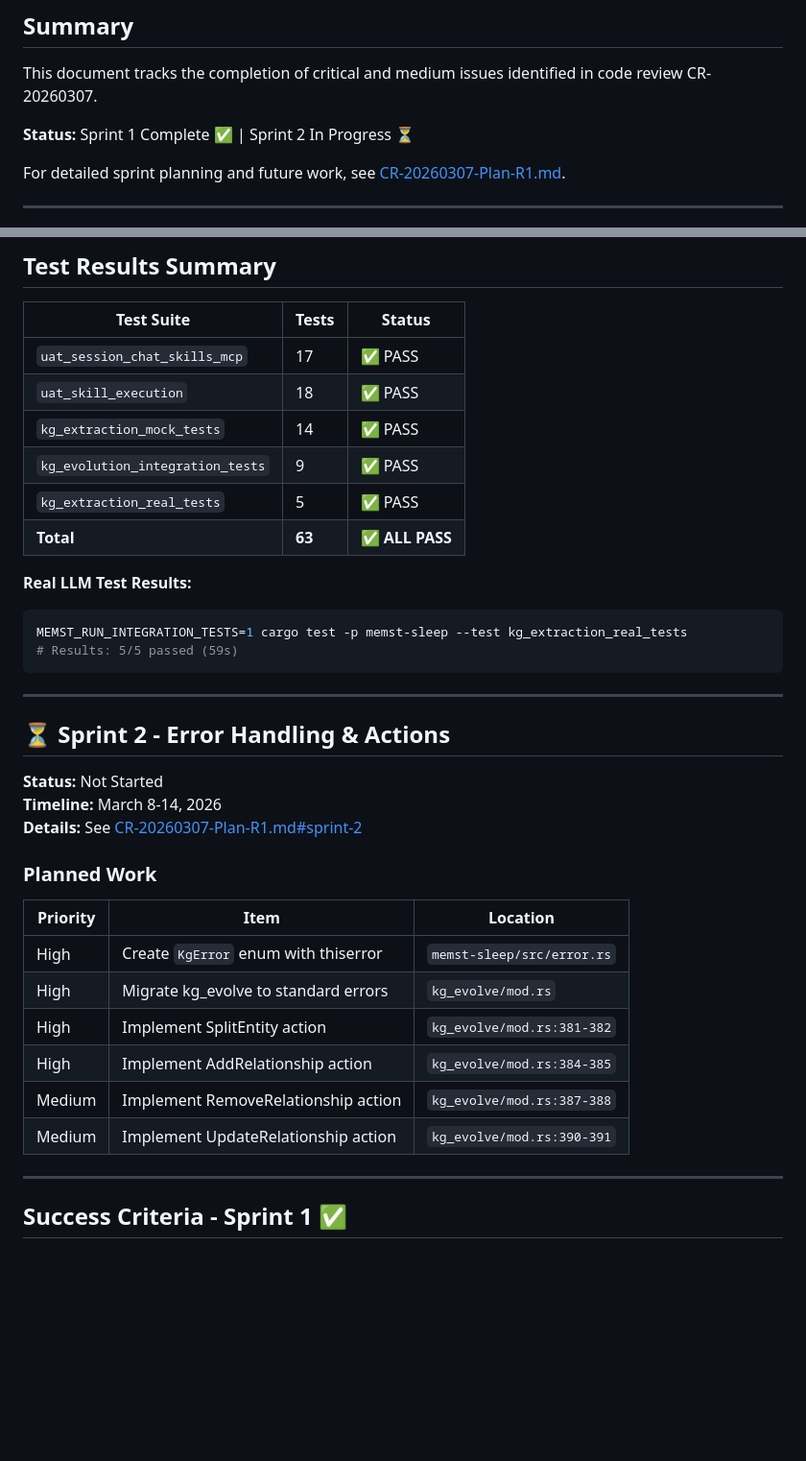
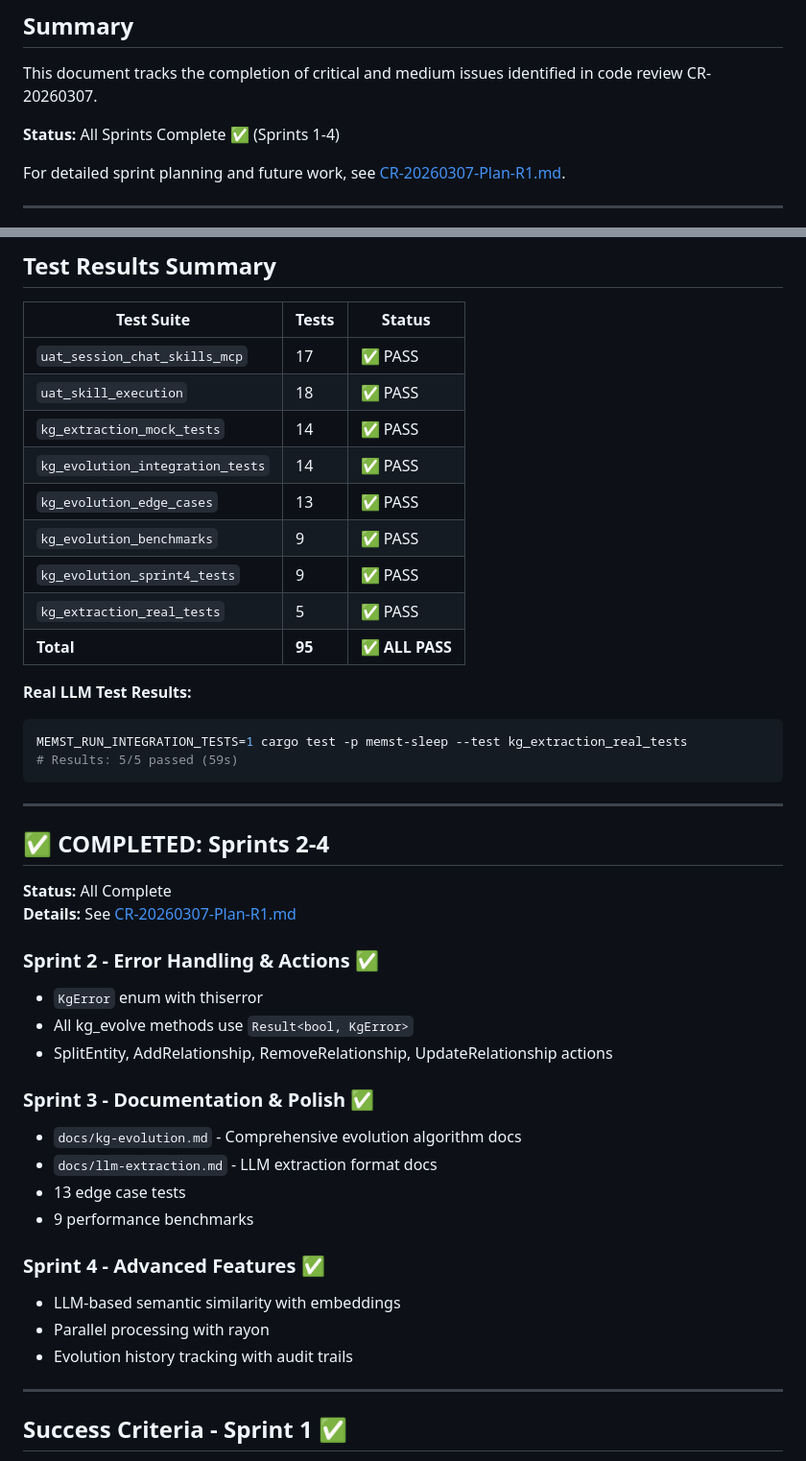
Before and after one commit to yfyang86/memst, a Markdown page: CodeReview/ActionPlan-20260307.md, 2 parts joined by grey strips. Shown at 96% size. Rendered like a GitHub page; blank space fills up the shorter version.

Commit message:
docs: Update ActionPlan-20260307.md to reflect all sprints complete
- Update status to 'All Sprints Complete ✅ (Sprints 1-4)'
- Update test counts: 95 total tests (was 63)
- Add all 4 evolution test files to summary
- Replace Sprint 2 'Planned Work' with completed sprints summary
- Mark all success criteria as complete
- Add all sprint commit SHAs to commits table

````diff
--- a/CodeReview/ActionPlan-20260307.md
+++ b/CodeReview/ActionPlan-20260307.md
@@ -10,7 +10,7 @@
 
 This document tracks the completion of critical and medium issues identified in code review CR-20260307.
 
-**Status:** Sprint 1 Complete ✅ | Sprint 2 In Progress ⏳
+**Status:** All Sprints Complete ✅ (Sprints 1-4)
 
 For detailed sprint planning and future work, see [CR-20260307-Plan-R1.md](CR-20260307-Plan-R1.md).
 
@@ -58,9 +58,12 @@ For detailed sprint planning and future work, see [CR-20260307-Plan-R1.md](CR-20
 | `uat_session_chat_skills_mcp` | 17 | ✅ PASS |
 | `uat_skill_execution` | 18 | ✅ PASS |
 | `kg_extraction_mock_tests` | 14 | ✅ PASS |
-| `kg_evolution_integration_tests` | 9 | ✅ PASS |
+| `kg_evolution_integration_tests` | 14 | ✅ PASS |
+| `kg_evolution_edge_cases` | 13 | ✅ PASS |
+| `kg_evolution_benchmarks` | 9 | ✅ PASS |
+| `kg_evolution_sprint4_tests` | 9 | ✅ PASS |
 | `kg_extraction_real_tests` | 5 | ✅ PASS |
-| **Total** | **63** | **✅ ALL PASS** |
+| **Total** | **95** | **✅ ALL PASS** |
 
 **Real LLM Test Results:**
 ```bash
@@ -70,22 +73,26 @@ MEMST_RUN_INTEGRATION_TESTS=1 cargo test -p memst-sleep --test kg_extraction_rea
 
 ---
 
-## ⏳ Sprint 2 - Error Handling & Actions
+## ✅ COMPLETED: Sprints 2-4
 
-**Status:** Not Started
-**Timeline:** March 8-14, 2026
-**Details:** See [CR-20260307-Plan-R1.md#sprint-2](CR-20260307-Plan-R1.md)
+**Status:** All Complete
+**Details:** See [CR-20260307-Plan-R1.md](CR-20260307-Plan-R1.md)
 
-### Planned Work
+### Sprint 2 - Error Handling & Actions ✅
+- `KgError` enum with thiserror
+- All kg_evolve methods use `Result<bool, KgError>`
+- SplitEntity, AddRelationship, RemoveRelationship, UpdateRelationship actions
 
-| Priority | Item | Location |
-|----------|------|----------|
-| High | Create `KgError` enum with thiserror | `memst-sleep/src/error.rs` |
-| High | Migrate kg_evolve to standard errors | `kg_evolve/mod.rs` |
-| High | Implement SplitEntity action | `kg_evolve/mod.rs:381-382` |
-| High | Implement AddRelationship action | `kg_evolve/mod.rs:384-385` |
-| Medium | Implement RemoveRelationship action | `kg_evolve/mod.rs:387-388` |
-| Medium | Implement UpdateRelationship action | `kg_evolve/mod.rs:390-391` |
+### Sprint 3 - Documentation & Polish ✅
+- `docs/kg-evolution.md` - Comprehensive evolution algorithm docs
+- `docs/llm-extraction.md` - LLM extraction format docs
+- 13 edge case tests
+- 9 performance benchmarks
+
+### Sprint 4 - Advanced Features ✅
+- LLM-based semantic similarity with embeddings
+- Parallel processing with rayon
+- Evolution history tracking with audit trails
 
 ---
 
````
Also changed, not shown: other parts of CodeReview/ActionPlan-20260307.md (+13 -8 lines).
